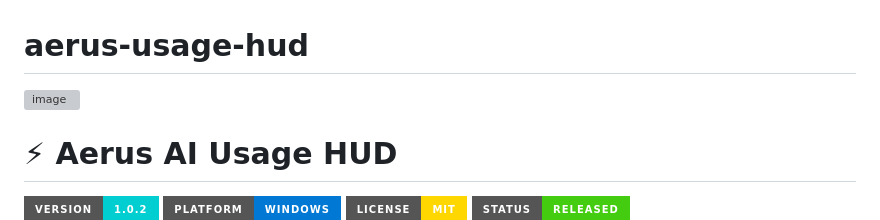
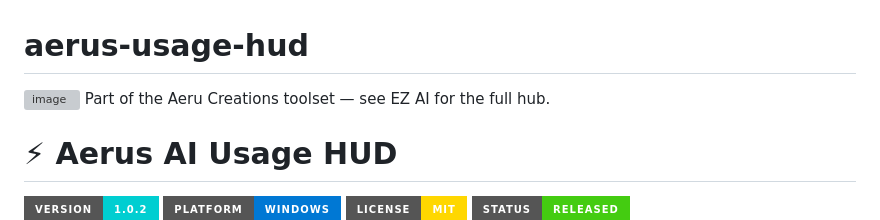
Before and after one commit to KiloMusician/aerus-usage-hud, a Markdown page: README.md, the part around the change. GitHub-like rendering; badges without logos; grey boxes are pictures that could not be loaded.

```diff
--- a/README.md
+++ b/README.md
@@ -1,6 +1,6 @@
 # aerus-usage-hud
 <img width="1692" height="1359" alt="image" src="https://github.com/user-attachments/assets/5a94c987-2b11-4c87-9609-35bc86dbc61e" />
-
+Part of the Aeru Creations toolset — see EZ AI for the full hub.
 
 
 # ⚡ Aerus AI Usage HUD
```
